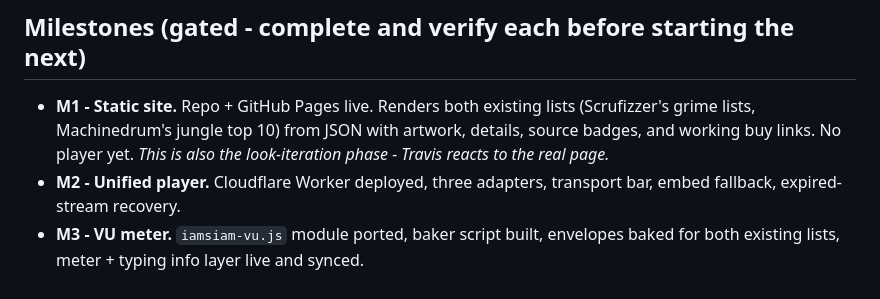
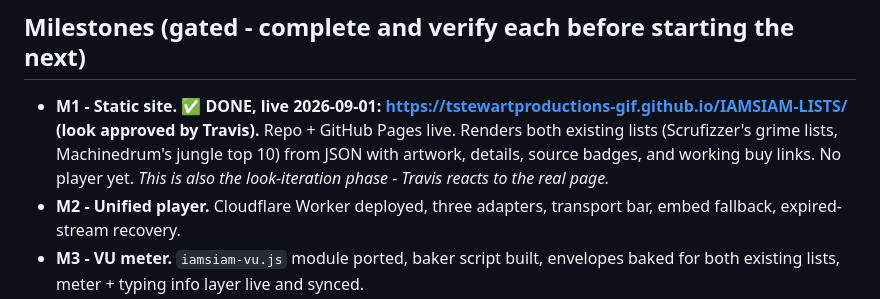
Before and after one commit to tstewartproductions-gif/IAMSIAM-LISTS, a Markdown page: DESIGN.md, the part around the change. GitHub-like rendering.

Commit message:
docs: M1 gate closed - look approved
Co-Authored-By: Claude Fable 5 <noreply@anthropic.com>

```diff
--- a/DESIGN.md
+++ b/DESIGN.md
@@ -122,7 +122,7 @@ Single-page app (`index.html`) with hash routing (`#/`, `#/archive`, `#/about`,
 
 ## Milestones (gated - complete and verify each before starting the next)
 
-- **M1 - Static site.** Repo + GitHub Pages live. Renders both existing lists (Scrufizzer's grime lists, Machinedrum's jungle top 10) from JSON with artwork, details, source badges, and working buy links. No player yet. *This is also the look-iteration phase - Travis reacts to the real page.*
+- **M1 - Static site. ✅ DONE, live 2026-09-01: https://tstewartproductions-gif.github.io/IAMSIAM-LISTS/ (look approved by Travis).** Repo + GitHub Pages live. Renders both existing lists (Scrufizzer's grime lists, Machinedrum's jungle top 10) from JSON with artwork, details, source badges, and working buy links. No player yet. *This is also the look-iteration phase - Travis reacts to the real page.*
 - **M2 - Unified player.** Cloudflare Worker deployed, three adapters, transport bar, embed fallback, expired-stream recovery.
 - **M3 - VU meter.** `iamsiam-vu.js` module ported, baker script built, envelopes baked for both existing lists, meter + typing info layer live and synced.
 - **M4 - Weekly pipeline.** `/add-list` skill + validator, exercised end to end on a real or dress-rehearsal list.
```
